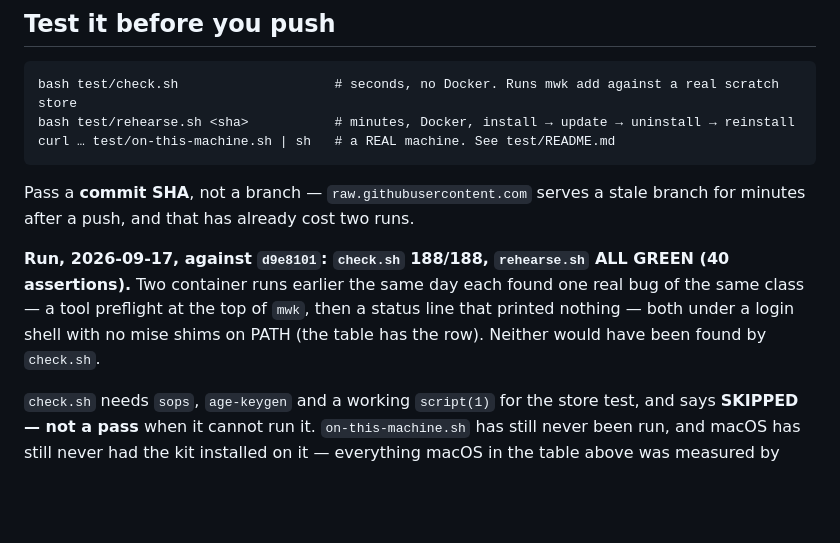
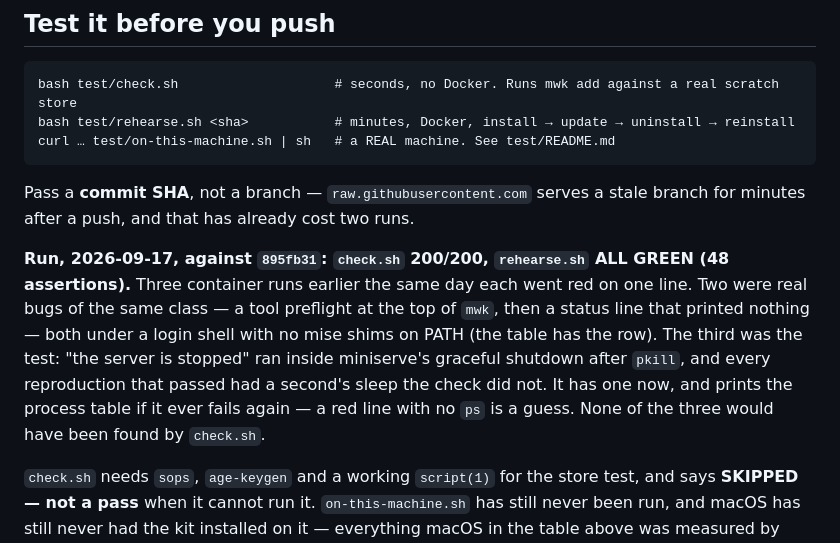
Before and after one commit to matewishkey/mwk-genie, a Markdown page: CLAUDE.md, the part around the change. GitHub-like rendering; blank space fills up the shorter version.

Commit message:
docs: fourth container run green — 200 fast checks, 48 in the container, against 895fb31
Co-Authored-By: Claude Fable 5.1 <noreply@anthropic.com>

```diff
--- a/CLAUDE.md
+++ b/CLAUDE.md
@@ -198,10 +198,14 @@ curl … test/on-this-machine.sh | sh   # a REAL machine. See test/README.md
 Pass a **commit SHA**, not a branch — `raw.githubusercontent.com` serves a stale branch for minutes
 after a push, and that has already cost two runs.
 
-**Run, 2026-09-17, against `d9e8101`: `check.sh` 188/188, `rehearse.sh` ALL GREEN (40 assertions).**
-Two container runs earlier the same day each found one real bug of the same class — a tool
-preflight at the top of `mwk`, then a status line that printed nothing — both under a login shell
-with no mise shims on PATH (the table has the row). Neither would have been found by `check.sh`.
+**Run, 2026-09-17, against `895fb31`: `check.sh` 200/200, `rehearse.sh` ALL GREEN (48 assertions).**
+Three container runs earlier the same day each went red on one line. Two were real bugs of the
+same class — a tool preflight at the top of `mwk`, then a status line that printed nothing — both
+under a login shell with no mise shims on PATH (the table has the row). The third was the test:
+"the server is stopped" ran inside miniserve's graceful shutdown after `pkill`, and every
+reproduction that passed had a second's sleep the check did not. It has one now, and prints the
+process table if it ever fails again — a red line with no `ps` is a guess. None of the three would
+have been found by `check.sh`.
 
 `check.sh` needs `sops`, `age-keygen` and a working `script(1)` for the store test, and says
 **SKIPPED — not a pass** when it cannot run it. `on-this-machine.sh` has still never been run, and
```
